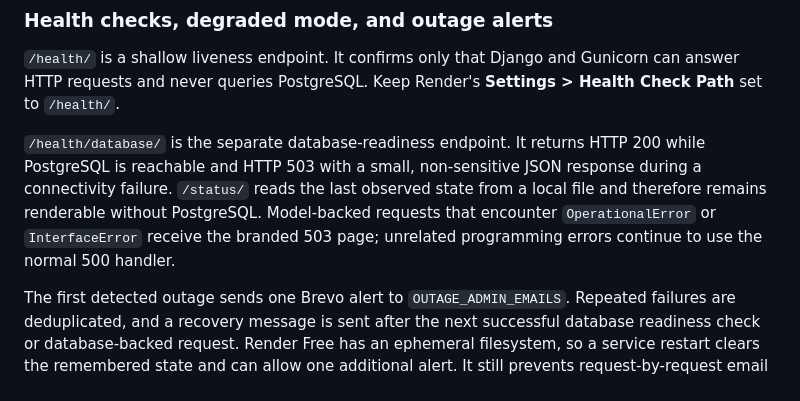
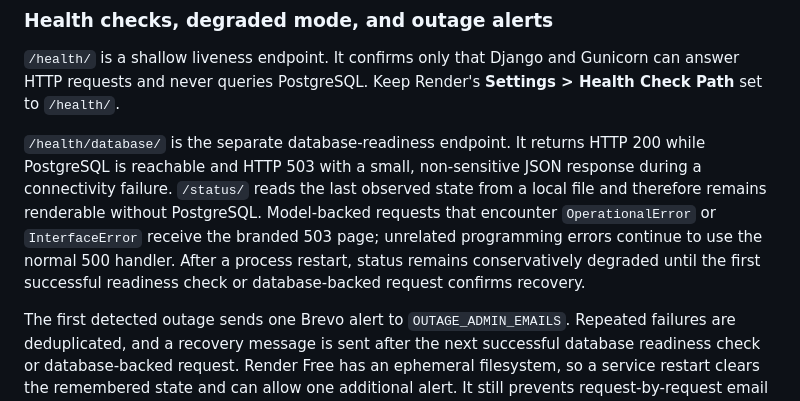
Before and after one commit to JAPHES/tsavomgt_hub, a Markdown page: README.md, the part around the change. GitHub-like rendering.

Commit message:
docs(status): explain startup verification state

```diff
--- a/README.md
+++ b/README.md
@@ -514,6 +514,8 @@ response during a connectivity failure. `/status/` reads the last observed state
 from a local file and therefore remains renderable without PostgreSQL. Model-backed
 requests that encounter `OperationalError` or `InterfaceError` receive the branded
 503 page; unrelated programming errors continue to use the normal 500 handler.
+After a process restart, status remains conservatively degraded until the first
+successful readiness check or database-backed request confirms recovery.
 
 The first detected outage sends one Brevo alert to `OUTAGE_ADMIN_EMAILS`.
 Repeated failures are deduplicated, and a recovery message is sent after the next
```
